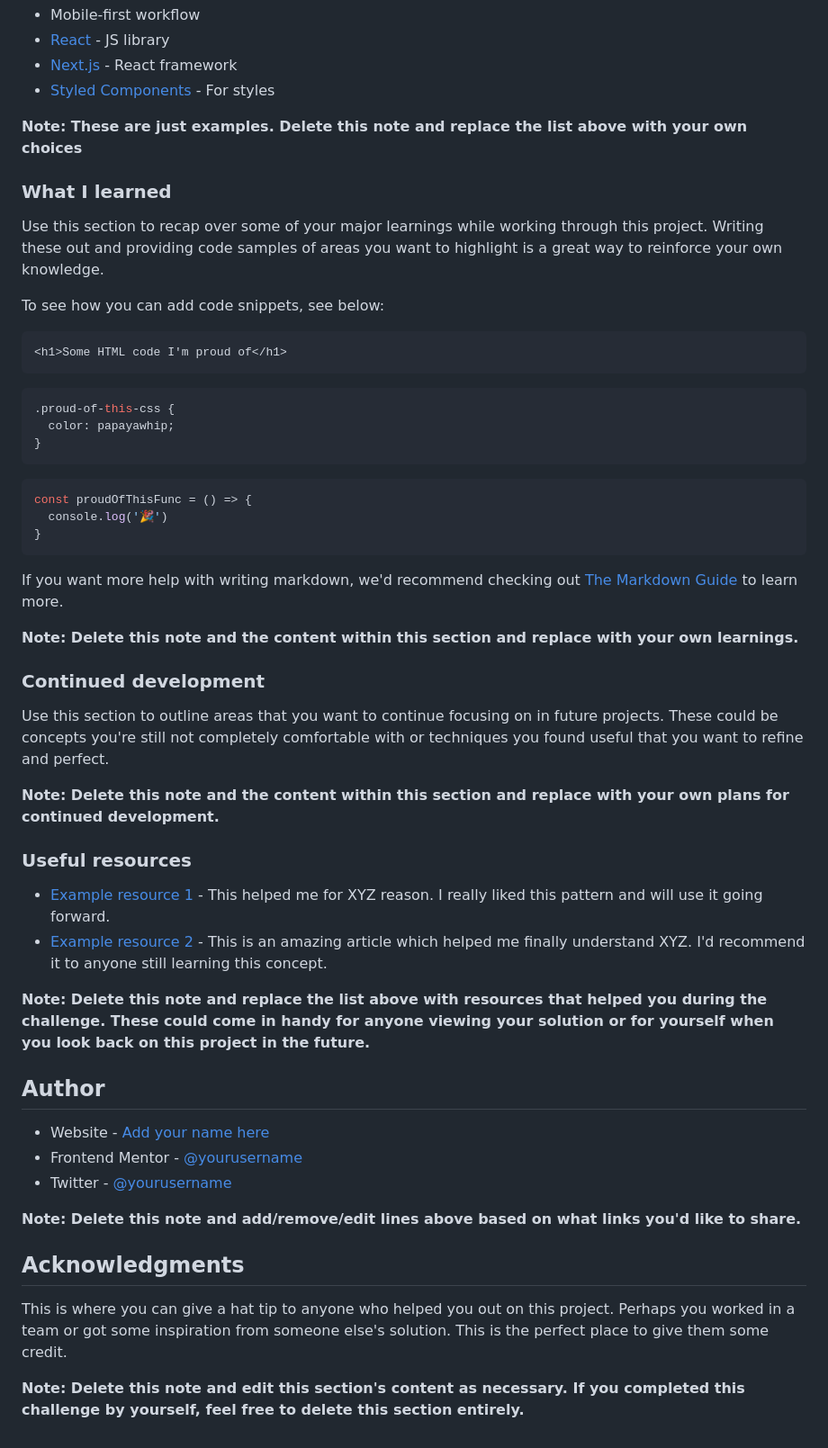
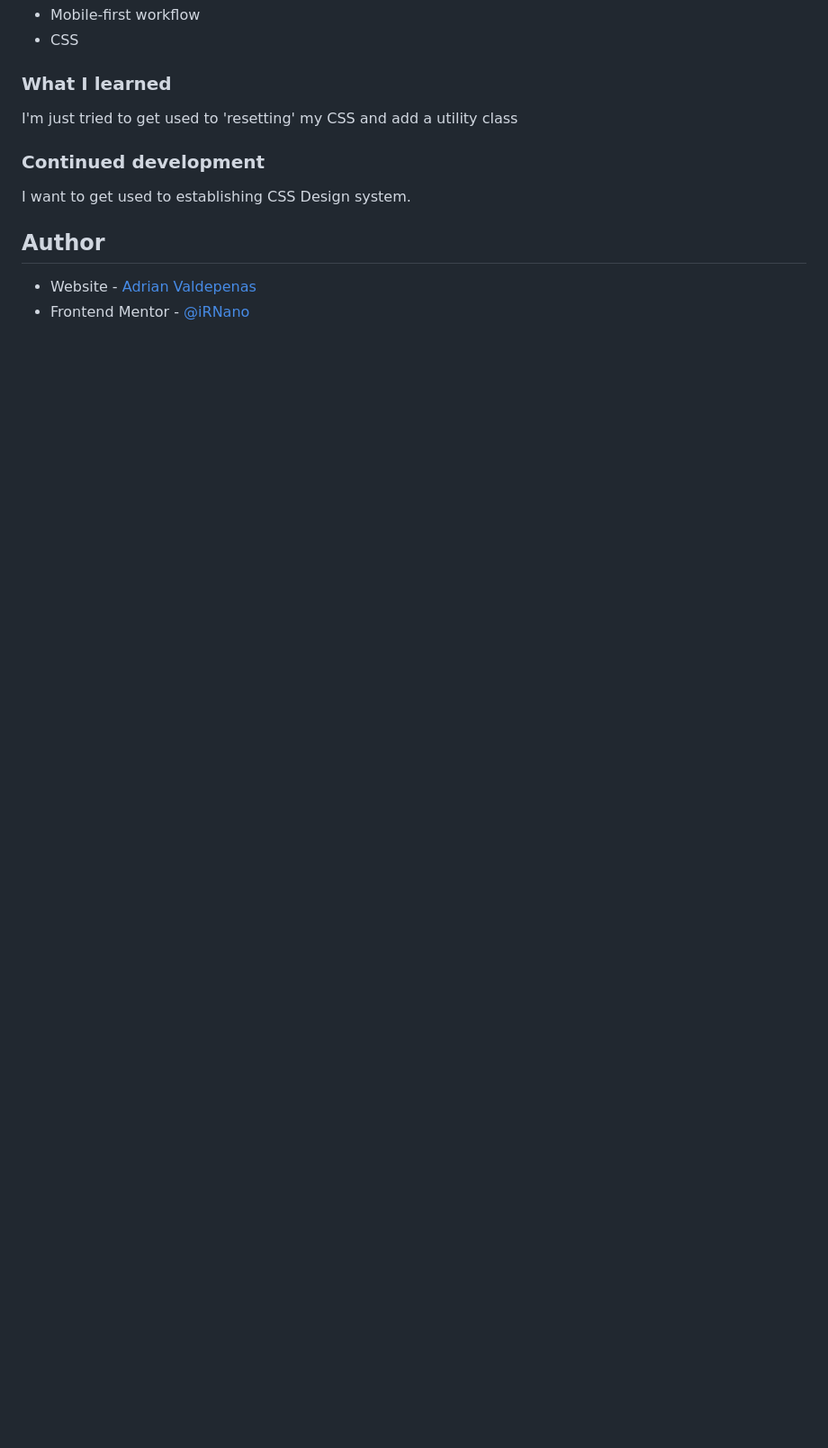
Before and after one commit to iRNano/frontendmentor, a Markdown page: README-template.md, the part around the change printed below. Shown: that part at 90% size. GitHub-like rendering; blank space fills up the shorter version.

````diff
--- a/README-template.md
+++ b/README-template.md
@@ -55,57 +40,15 @@ Then crop/optimize/edit your image however you like, add it to your project, and
 - Mobile-first workflow
-- [React](https://reactjs.org/) - JS library
-- [Next.js](https://nextjs.org/) - React framework
-- [Styled Components](https://styled-components.com/) - For styles
-
-**Note: These are just examples. Delete this note and replace the list above with your own choices**
+- CSS
 
 ### What I learned
 
-Use this section to recap over some of your major learnings while working through this project. Writing these out and providing code samples of areas you want to highlight is a great way to reinforce your own knowledge.
-
-To see how you can add code snippets, see below:
-
-```html
-<h1>Some HTML code I'm proud of</h1>
-```
-```css
-.proud-of-this-css {
-  color: papayawhip;
-}
-```
-```js
-const proudOfThisFunc = () => {
-  console.log('🎉')
-}
-```
-
-If you want more help with writing markdown, we'd recommend checking out [The Markdown Guide](https://www.markdownguide.org/) to learn more.
-
-**Note: Delete this note and the content within this section and replace with your own learnings.**
+I'm just tried to get used to 'resetting' my CSS and add a utility class
 
 ### Continued development
 
-Use this section to outline areas that you want to continue focusing on in future projects. These could be concepts you're still not completely comfortable with or techniques you found useful that you want to refine and perfect.
-
-**Note: Delete this note and the content within this section and replace with your own plans for continued development.**
-
-### Useful resources
-
-- [Example resource 1](https://www.example.com) - This helped me for XYZ reason. I really liked this pattern and will use it going forward.
-- [Example resource 2](https://www.example.com) - This is an amazing article which helped me finally understand XYZ. I'd recommend it to anyone still learning this concept.
-
-**Note: Delete this note and replace the list above with resources that helped you during the challenge. These could come in handy for anyone viewing your solution or for yourself when you look back on this project in the future.**
+I want to get used to establishing CSS Design system.
 
 ## Author
 
-- Website - [Add your name here](https://www.your-site.com)
-- Frontend Mentor - [@yourusername](https://www.frontendmentor.io/profile/yourusername)
-- Twitter - [@yourusername](https://www.twitter.com/yourusername)
-
-**Note: Delete this note and add/remove/edit lines above based on what links you'd like to share.**
-
-## Acknowledgments
-
-This is where you can give a hat tip to anyone who helped you out on this project. Perhaps you worked in a team or got some inspiration from someone else's solution. This is the perfect place to give them some credit.
-
-**Note: Delete this note and edit this section's content as necessary. If you completed this challenge by yourself, feel free to delete this section entirely.**
+- Website - [Adrian Valdepenas](https://www.avaldepenas.dev/)
+- Frontend Mentor - [@iRNano](https://www.frontendmentor.io/profile/iRNano)
````
Also changed, not shown: other parts of README-template.md (+4 -19 lines), desktop-screenshot.png (added), mobile-screenshot.png (added), 1 other file.
